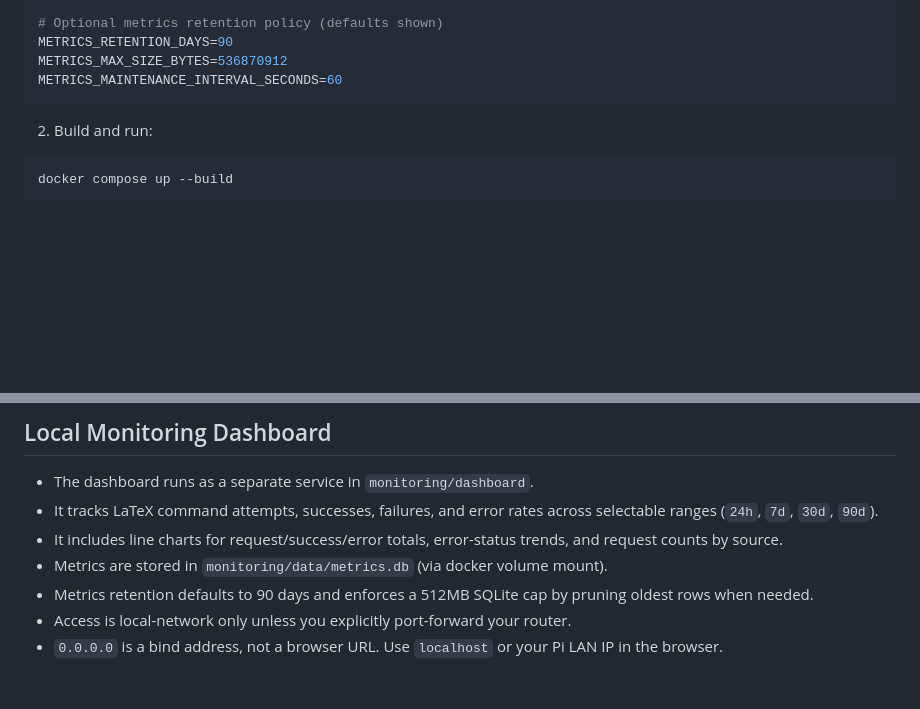
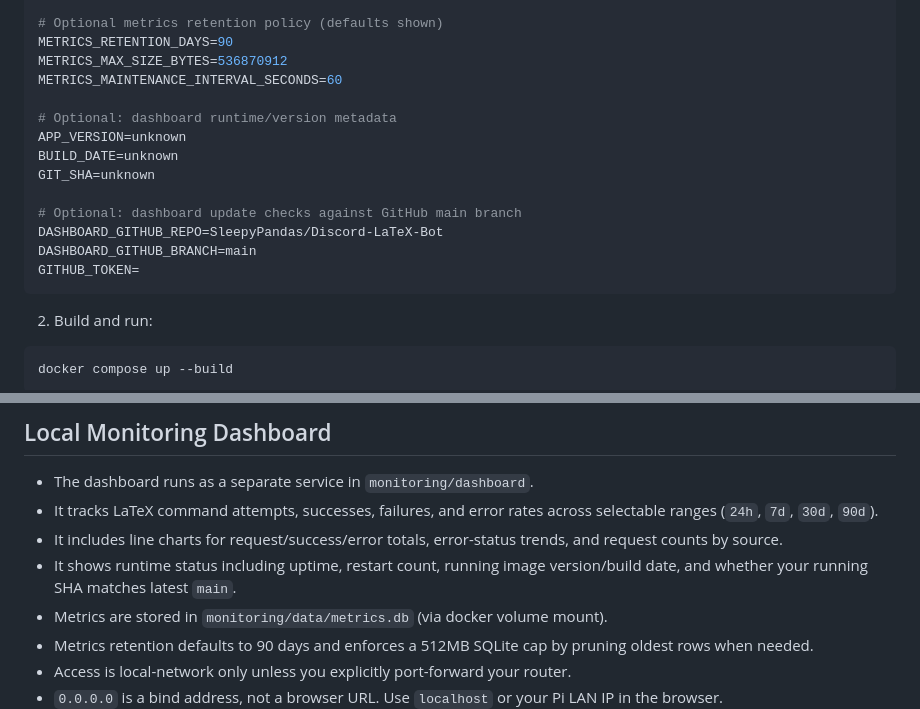
Before and after one commit to SleepyPandas/Discord-LaTeX-Bot, a Markdown page: README.md, 2 parts joined by grey strips. Rendered like a GitHub page; blank space fills up the shorter version.

Commit message:
Added Additional Metrics and options in README

````diff
--- a/README.md
+++ b/README.md
@@ -127,6 +127,16 @@ METRICS_DB_PATH=/data/metrics.db
 METRICS_RETENTION_DAYS=90
 METRICS_MAX_SIZE_BYTES=536870912
 METRICS_MAINTENANCE_INTERVAL_SECONDS=60
+
+# Optional: dashboard runtime/version metadata
+APP_VERSION=unknown
+BUILD_DATE=unknown
+GIT_SHA=unknown
+
+# Optional: dashboard update checks against GitHub main branch
+DASHBOARD_GITHUB_REPO=SleepyPandas/Discord-LaTeX-Bot
+DASHBOARD_GITHUB_BRANCH=main
+GITHUB_TOKEN=
 ```
 
 2. Build and run:
@@ -190,6 +200,7 @@ python -m unittest tests.test_dashboard_api
 - The dashboard runs as a separate service in `monitoring/dashboard`.
 - It tracks LaTeX command attempts, successes, failures, and error rates across selectable ranges (`24h`, `7d`, `30d`, `90d`).
 - It includes line charts for request/success/error totals, error-status trends, and request counts by source.
+- It shows runtime status including uptime, restart count, running image version/build date, and whether your running SHA matches latest `main`.
 - Metrics are stored in `monitoring/data/metrics.db` (via docker volume mount).
 - Metrics retention defaults to 90 days and enforces a 512MB SQLite cap by pruning oldest rows when needed.
 - Access is local-network only unless you explicitly port-forward your router.
````
